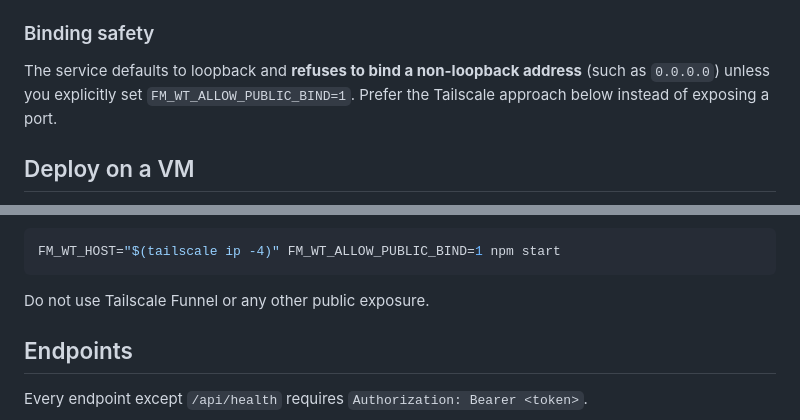
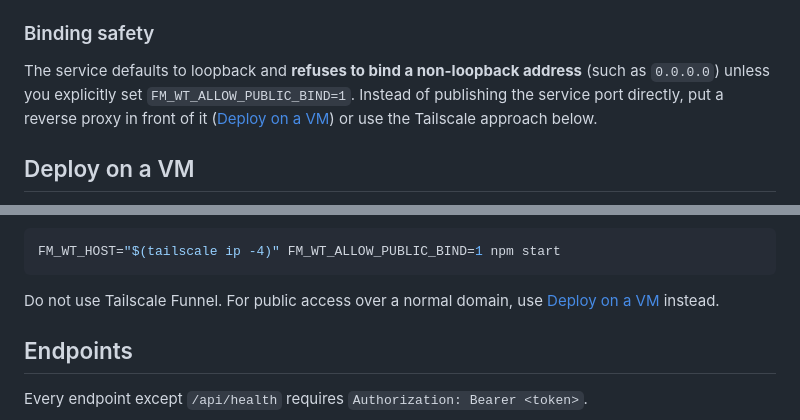
Before and after one commit to shimpa1/walkie-talkie, a Markdown page: README.md, 2 parts joined by grey strips. Drawn GitHub-style.

Commit message:
no-mistakes(document): Fix stale Tailscale-only guidance after VM deploy

````diff
--- a/README.md
+++ b/README.md
@@ -92,8 +92,9 @@ on. The web app is at `/`.
 
 The service defaults to loopback and **refuses to bind a non-loopback address**
 (such as `0.0.0.0`) unless you explicitly set
-`FM_WT_ALLOW_PUBLIC_BIND=1`. Prefer the Tailscale approach below instead of
-exposing a port.
+`FM_WT_ALLOW_PUBLIC_BIND=1`. Instead of publishing the service port directly,
+put a reverse proxy in front of it ([Deploy on a VM](#deploy-on-a-vm)) or use
+the Tailscale approach below.
 
 ## Deploy on a VM
 
@@ -280,7 +281,8 @@ needs the explicit override because the address is not loopback:
 FM_WT_HOST="$(tailscale ip -4)" FM_WT_ALLOW_PUBLIC_BIND=1 npm start
 ```
 
-Do not use Tailscale Funnel or any other public exposure.
+Do not use Tailscale Funnel. For public access over a normal domain, use
+[Deploy on a VM](#deploy-on-a-vm) instead.
 
 ## Endpoints
 
````
